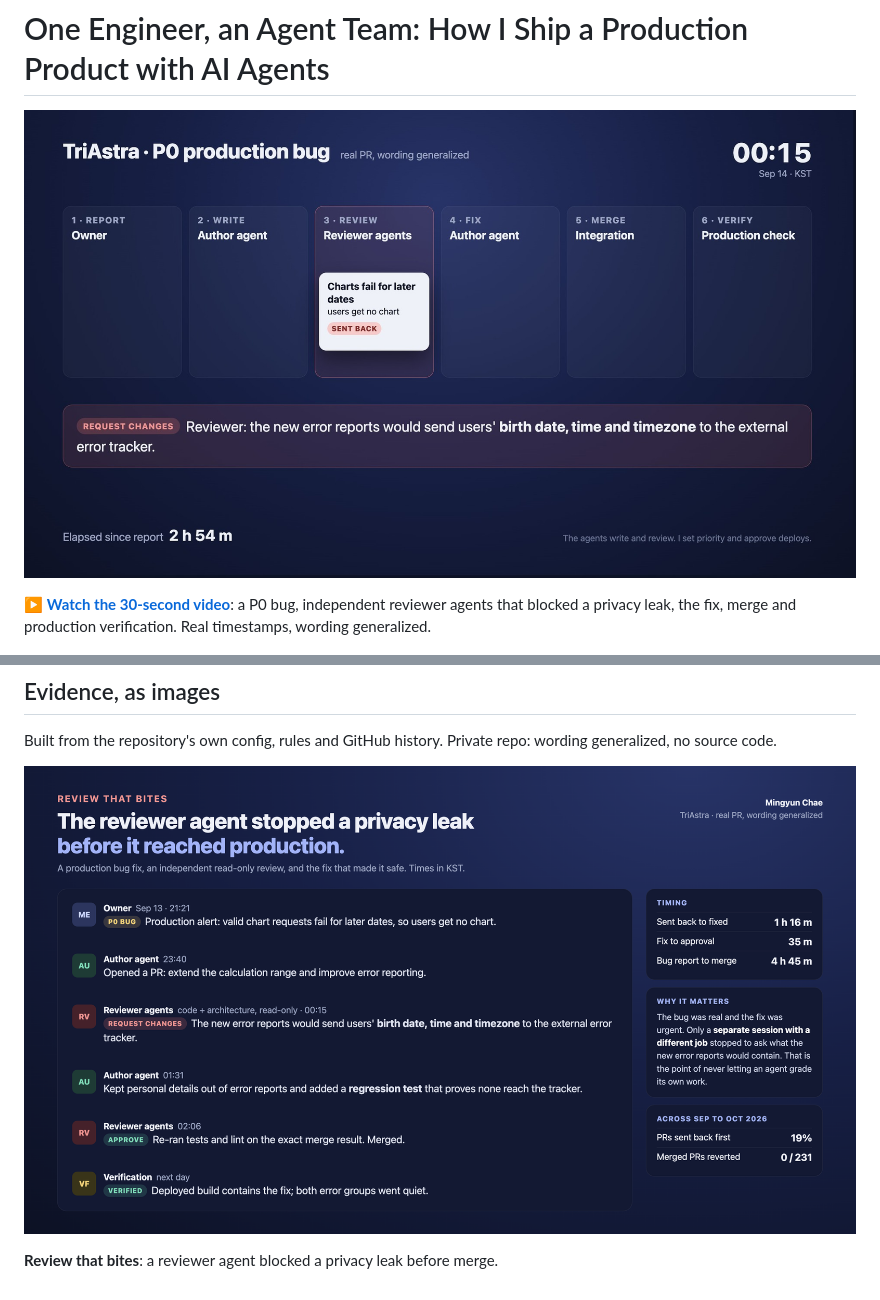
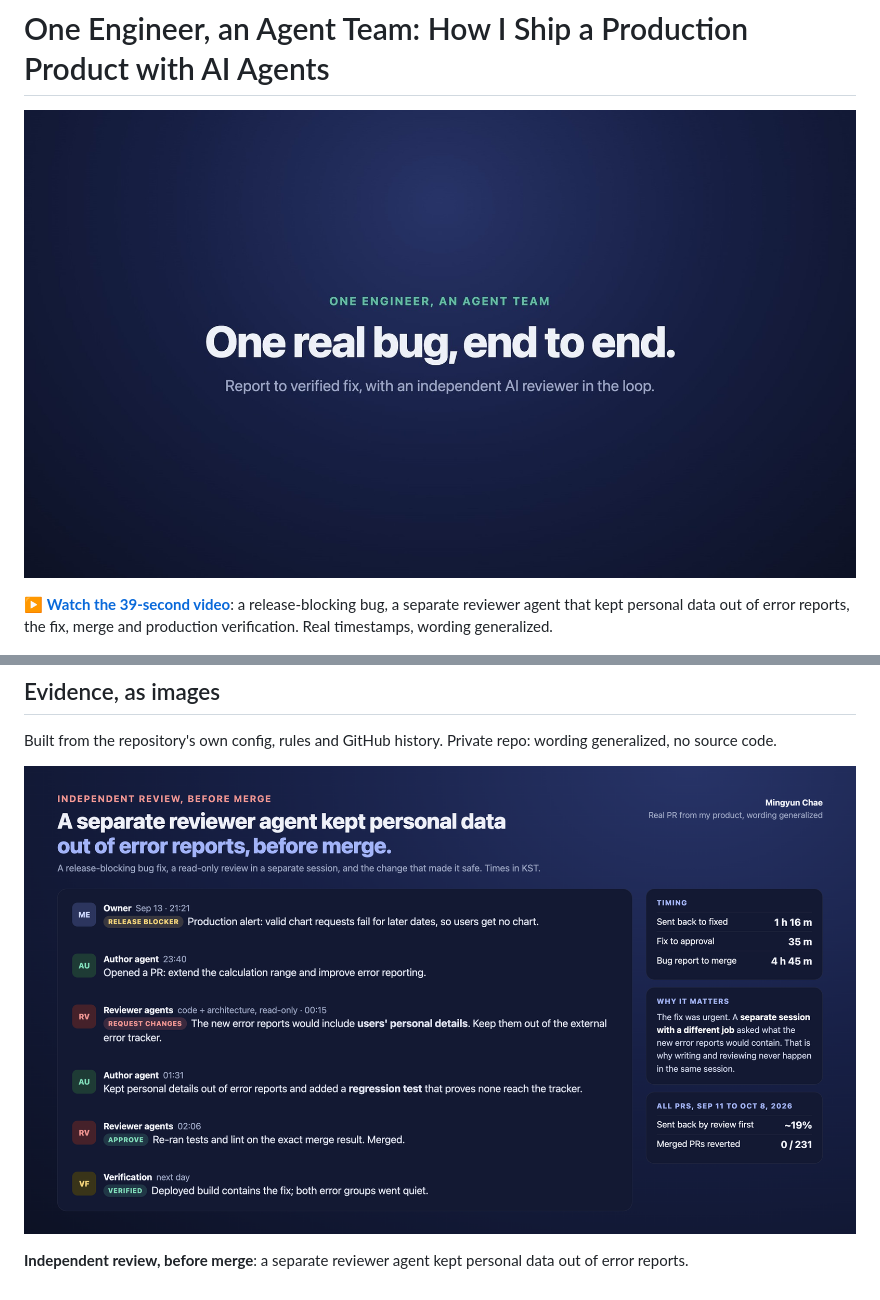
Before and after one commit to mg-mg-mg/agentic-engineering, a Markdown page: README.md, 2 parts joined by grey strips. Rendered like a GitHub page; pictures changed too: agent-loop-poster.jpg, review-catch.png.

Commit message:
Revised video and review card

```diff
--- a/README.md
+++ b/README.md
@@ -4,5 +4,5 @@
 
-▶ **[Watch the 30-second video](https://mg-mg-mg.github.io/agentic-engineering/#watch)**: a P0 bug, independent reviewer agents that blocked a privacy leak, the fix, merge and production verification. Real timestamps, wording generalized.
+▶ **[Watch the 39-second video](https://mg-mg-mg.github.io/agentic-engineering/#watch)**: a release-blocking bug, a separate reviewer agent that kept personal data out of error reports, the fix, merge and production verification. Real timestamps, wording generalized.
 
 ![Replay: Issue #499 to production in about two hours, every step by agents except two owner approvals](./agentic-replay.gif)
 
@@ -123,2 +123,2 @@ Built from the repository's own config, rules and GitHub history. Private repo:
 
-**Review that bites**: a reviewer agent blocked a privacy leak before merge.
+**Independent review, before merge**: a separate reviewer agent kept personal data out of error reports.
```
Also changed, not shown: other parts of README.md (+2 -2 lines), 1 other file.
